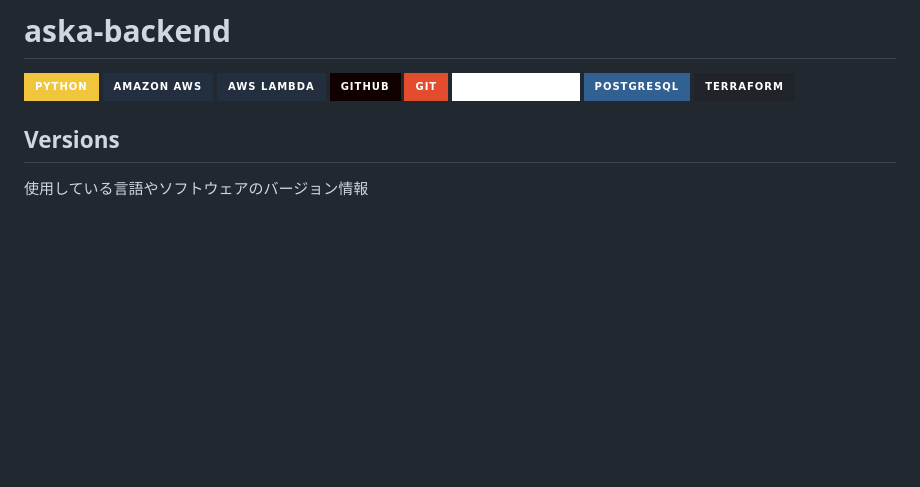
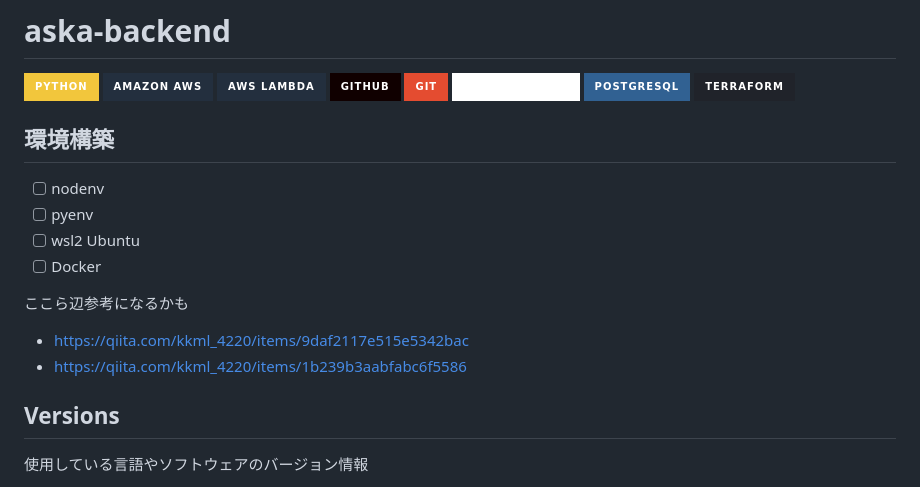
Before and after one commit to al22028/aska-backend, a Markdown page: README.md, the part around the change. Rendered like a GitHub page; badges without logos; blank space fills up the shorter version.

Commit message:
:books: 環境構築に関するセクションを追加

```diff
--- a/README.md
+++ b/README.md
@@ -2,6 +2,18 @@
 
 ![python](https://img.shields.io/badge/-Python-F2C63C.svg?logo=python&style=for-the-badge) ![AWS](https://img.shields.io/badge/Amazon_AWS-232F3E?style=for-the-badge&logo=amazon-aws&logoColor=white) ![lambda](https://img.shields.io/badge/-AWS%20lambda-232F3E.svg?logo=aws-lambda&style=for-the-badge) ![GitHub](https://img.shields.io/badge/GitHub-100000?style=for-the-badge&logo=github&logoColor=white) ![git](https://img.shields.io/badge/GIT-E44C30?style=for-the-badge&logo=git&logoColor=white) ![github-actions](https://img.shields.io/badge/-githubactions-FFFFFF.svg?logo=github-actions&style=for-the-badge)
 ![postgresql](https://img.shields.io/badge/PostgreSQL-316192?style=for-the-badge&logo=postgresql&logoColor=white) ![terraform](https://img.shields.io/badge/-terraform-20232A?style=for-the-badge&logo=terraform&logoColor=844EBA)
+
+## 環境構築
+
+- [ ] nodenv
+- [ ] pyenv
+- [ ] wsl2 Ubuntu
+- [ ] Docker
+
+ここら辺参考になるかも
+
+- <https://qiita.com/kkml_4220/items/9daf2117e515e5342bac>
+- <https://qiita.com/kkml_4220/items/1b239b3aabfabc6f5586>
 
 ## Versions
 
```
